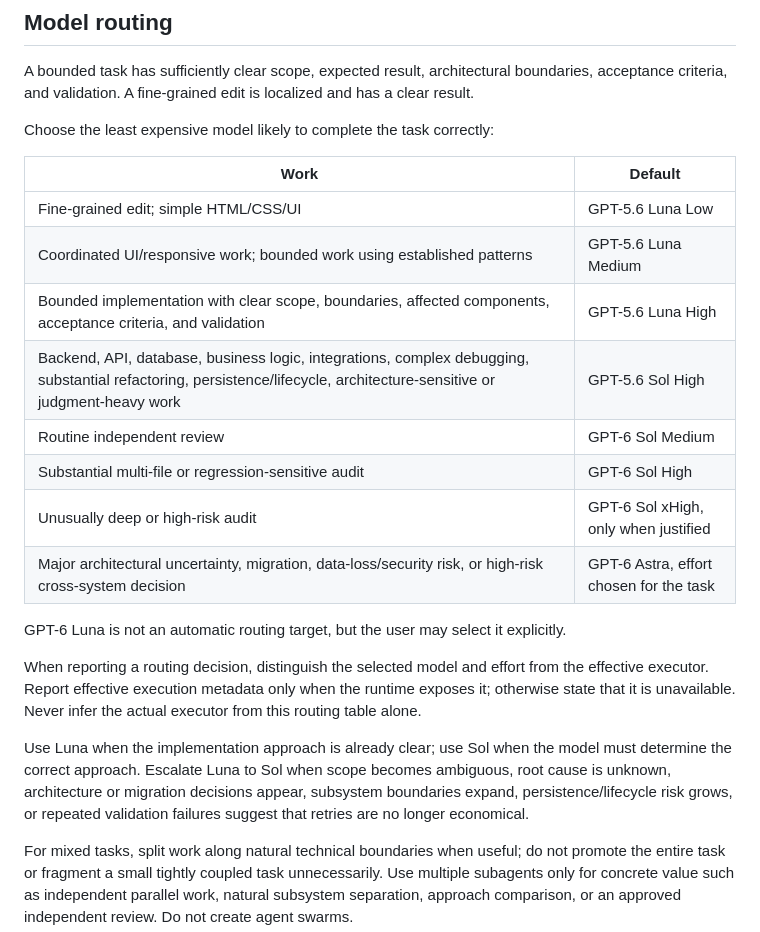
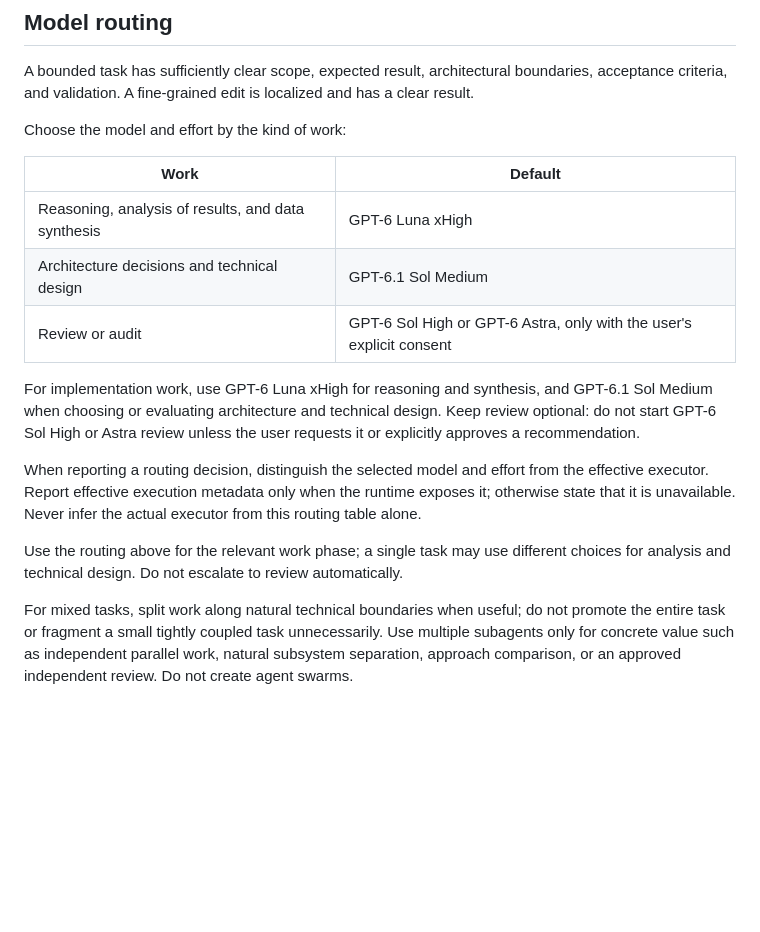
Before and after one commit to Oleksandrnie/CareerFlow, a Markdown page: AGENTS.md, the part around the change. GitHub-like rendering; blank space fills up the shorter version.

Commit message:
Update model routing guidance

```diff
--- a/AGENTS.md
+++ b/AGENTS.md
@@ -21,24 +21,19 @@ Before execution:
 
 A bounded task has sufficiently clear scope, expected result, architectural boundaries, acceptance criteria, and validation. A fine-grained edit is localized and has a clear result.
 
-Choose the least expensive model likely to complete the task correctly:
+Choose the model and effort by the kind of work:
 
 | Work | Default |
 | --- | --- |
-| Fine-grained edit; simple HTML/CSS/UI | GPT-5.6 Luna Low |
-| Coordinated UI/responsive work; bounded work using established patterns | GPT-5.6 Luna Medium |
-| Bounded implementation with clear scope, boundaries, affected components, acceptance criteria, and validation | GPT-5.6 Luna High |
-| Backend, API, database, business logic, integrations, complex debugging, substantial refactoring, persistence/lifecycle, architecture-sensitive or judgment-heavy work | GPT-5.6 Sol High |
-| Routine independent review | GPT-6 Sol Medium |
-| Substantial multi-file or regression-sensitive audit | GPT-6 Sol High |
-| Unusually deep or high-risk audit | GPT-6 Sol xHigh, only when justified |
-| Major architectural uncertainty, migration, data-loss/security risk, or high-risk cross-system decision | GPT-6 Astra, effort chosen for the task |
+| Reasoning, analysis of results, and data synthesis | GPT-6 Luna xHigh |
+| Architecture decisions and technical design | GPT-6.1 Sol Medium |
+| Review or audit | GPT-6 Sol High or GPT-6 Astra, only with the user's explicit consent |
 
-GPT-6 Luna is not an automatic routing target, but the user may select it explicitly.
+For implementation work, use GPT-6 Luna xHigh for reasoning and synthesis, and GPT-6.1 Sol Medium when choosing or evaluating architecture and technical design. Keep review optional: do not start GPT-6 Sol High or Astra review unless the user requests it or explicitly approves a recommendation.
 
 When reporting a routing decision, distinguish the selected model and effort from the effective executor. Report effective execution metadata only when the runtime exposes it; otherwise state that it is unavailable. Never infer the actual executor from this routing table alone.
 
-Use Luna when the implementation approach is already clear; use Sol when the model must determine the correct approach. Escalate Luna to Sol when scope becomes ambiguous, root cause is unknown, architecture or migration decisions appear, subsystem boundaries expand, persistence/lifecycle risk grows, or repeated validation failures suggest that retries are no longer economical.
+Use the routing above for the relevant work phase; a single task may use different choices for analysis and technical design. Do not escalate to review automatically.
 
 For mixed tasks, split work along natural technical boundaries when useful; do not promote the entire task or fragment a small tightly coupled task unnecessarily. Use multiple subagents only for concrete value such as independent parallel work, natural subsystem separation, approach comparison, or an approved independent review. Do not create agent swarms.
 
```
